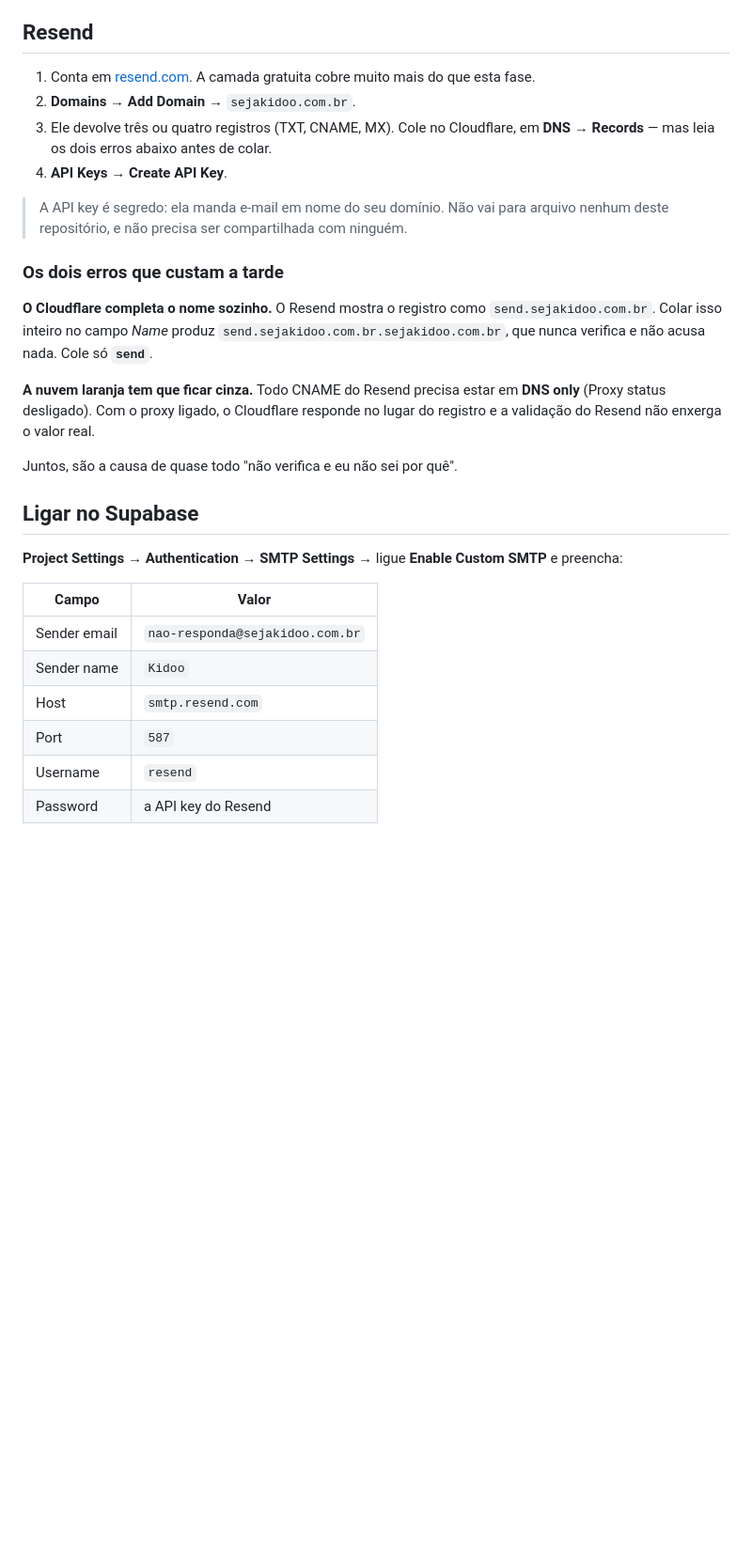
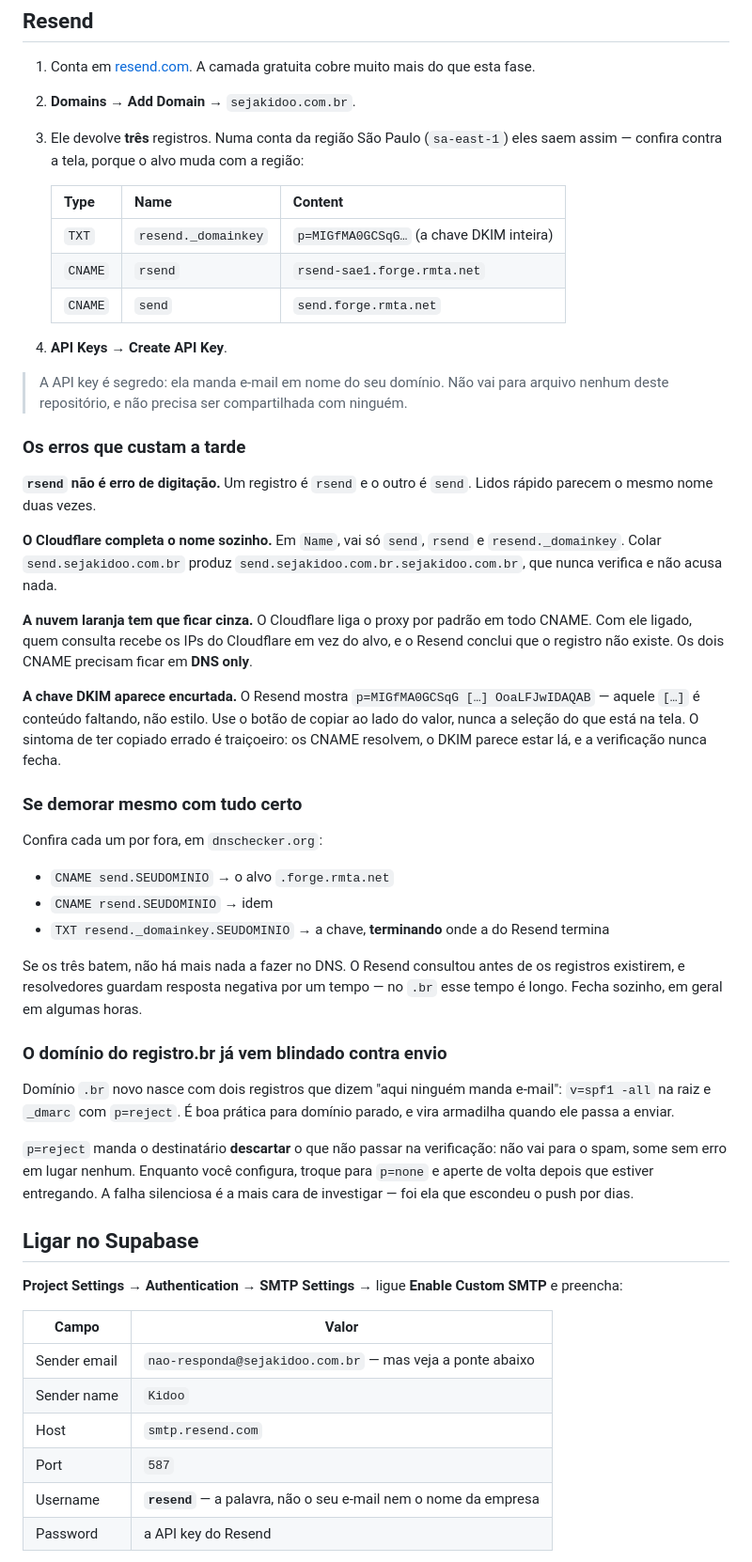
Before and after one commit to CaiioRodrigues/kidoo-app, a Markdown page: supabase/setup/16-smtp.md, the part around one of its changes. Shown at 94% size. Rendered like a GitHub page; blank space fills up the shorter version.

Commit message:
docs: o SMTP escrito a partir do que realmente aconteceu
O documento descrevia os registros do Resend de memória — TXT e MX — e a
tela pede outra coisa: um TXT de DKIM e dois CNAME, `rsend` e `send`, com
alvo que muda conforme a região da conta. Agora vem a tabela real, com o
aviso de conferir contra a tela.

Entram também as quatro armadilhas que custaram a tarde: `rsend` não é
erro de digitação; o Cloudflare completa o campo Name e duplica o
domínio; ele liga o proxy por padrão em CNAME e aí o Resend não enxerga
o alvo; e a chave DKIM aparece encurtada com reticências que são
conteúdo faltando, não estilo.

O Username do SMTP ganhou destaque porque é o campo que mais engana — é
o literal `resend` — e porque sua falha tem uma assinatura útil: a
tentativa não aparece nos logs do Resend, já que a conexão nem foi
aceita. Log vazio passa a ser diagnóstico, não ausência de pista.

E fica registrado que domínio `.br` novo nasce com `v=spf1 -all` e
`_dmarc p=reject`. Boa prática para domínio parado, armadilha quando ele
passa a enviar: `p=reject` descarta em silêncio, que é a falha mais cara
de investigar.

Co-Authored-By: Claude Opus 5 <noreply@anthropic.com>
Claude-Session: https://claude.ai/code/session_01NLrxcC6i1TZuZYrLY2KiVQ

```diff
--- a/supabase/setup/16-smtp.md
+++ b/supabase/setup/16-smtp.md
@@ -50,25 +50,62 @@ receber, clicar, entrar. Não dá para convidar ninguém.
 1. Conta em [resend.com](https://resend.com). A camada gratuita cobre muito mais
    do que esta fase.
 2. **Domains → Add Domain** → `sejakidoo.com.br`.
-3. Ele devolve três ou quatro registros (TXT, CNAME, MX). Cole no Cloudflare, em
-   **DNS → Records** — mas leia os dois erros abaixo antes de colar.
+3. Ele devolve **três** registros. Numa conta da região São Paulo (`sa-east-1`)
+   eles saem assim — confira contra a tela, porque o alvo muda com a região:
+
+   | Type | Name | Content |
+   | --- | --- | --- |
+   | `TXT` | `resend._domainkey` | `p=MIGfMA0GCSqG…` (a chave DKIM inteira) |
+   | `CNAME` | `rsend` | `rsend-sae1.forge.rmta.net` |
+   | `CNAME` | `send` | `send.forge.rmta.net` |
+
 4. **API Keys → Create API Key**.
 
 > A API key é segredo: ela manda e-mail em nome do seu domínio. Não vai para
 > arquivo nenhum deste repositório, e não precisa ser compartilhada com ninguém.
 
-### Os dois erros que custam a tarde
+### Os erros que custam a tarde
 
-**O Cloudflare completa o nome sozinho.** O Resend mostra o registro como
-`send.sejakidoo.com.br`. Colar isso inteiro no campo *Name* produz
+**`rsend` não é erro de digitação.** Um registro é `rsend` e o outro é `send`.
+Lidos rápido parecem o mesmo nome duas vezes.
+
+**O Cloudflare completa o nome sozinho.** Em `Name`, vai só `send`, `rsend` e
+`resend._domainkey`. Colar `send.sejakidoo.com.br` produz
 `send.sejakidoo.com.br.sejakidoo.com.br`, que nunca verifica e não acusa nada.
-Cole só **`send`**.
 
-**A nuvem laranja tem que ficar cinza.** Todo CNAME do Resend precisa estar em
-**DNS only** (Proxy status desligado). Com o proxy ligado, o Cloudflare responde
-no lugar do registro e a validação do Resend não enxerga o valor real.
+**A nuvem laranja tem que ficar cinza.** O Cloudflare liga o proxy por padrão em
+todo CNAME. Com ele ligado, quem consulta recebe os IPs do Cloudflare em vez do
+alvo, e o Resend conclui que o registro não existe. Os dois CNAME precisam ficar
+em **DNS only**.
 
-Juntos, são a causa de quase todo "não verifica e eu não sei por quê".
+**A chave DKIM aparece encurtada.** O Resend mostra `p=MIGfMA0GCSqG […]
+OoaLFJwIDAQAB` — aquele `[…]` é conteúdo faltando, não estilo. Use o botão de
+copiar ao lado do valor, nunca a seleção do que está na tela. O sintoma de ter
+copiado errado é traiçoeiro: os CNAME resolvem, o DKIM parece estar lá, e a
+verificação nunca fecha.
+
+### Se demorar mesmo com tudo certo
+
+Confira cada um por fora, em `dnschecker.org`:
+
+- `CNAME send.SEUDOMINIO` → o alvo `.forge.rmta.net`
+- `CNAME rsend.SEUDOMINIO` → idem
+- `TXT resend._domainkey.SEUDOMINIO` → a chave, **terminando** onde a do Resend termina
+
+Se os três batem, não há mais nada a fazer no DNS. O Resend consultou antes de
+os registros existirem, e resolvedores guardam resposta negativa por um tempo —
+no `.br` esse tempo é longo. Fecha sozinho, em geral em algumas horas.
+
+### O domínio do registro.br já vem blindado contra envio
+
+Domínio `.br` novo nasce com dois registros que dizem "aqui ninguém manda
+e-mail": `v=spf1 -all` na raiz e `_dmarc` com `p=reject`. É boa prática para
+domínio parado, e vira armadilha quando ele passa a enviar.
+
+`p=reject` manda o destinatário **descartar** o que não passar na verificação:
+não vai para o spam, some sem erro em lugar nenhum. Enquanto você configura,
+troque para `p=none` e aperte de volta depois que estiver entregando. A falha
+silenciosa é a mais cara de investigar — foi ela que escondeu o push por dias.
 
 ## Ligar no Supabase
 
@@ -77,9 +114,9 @@ SMTP** e preencha:
 
 | Campo | Valor |
 | --- | --- |
-| Sender email | `nao-responda@sejakidoo.com.br` |
+| Sender email | `nao-responda@sejakidoo.com.br` — mas veja a ponte abaixo |
 | Sender name | `Kidoo` |
 | Host | `smtp.resend.com` |
 | Port | `587` |
-| Username | `resend` |
+| Username | **`resend`** — a palavra, não o seu e-mail nem o nome da empresa |
 | Password | a API key do Resend |
```
Also changed, not shown: other parts of supabase/setup/16-smtp.md (+20 -1 lines).
